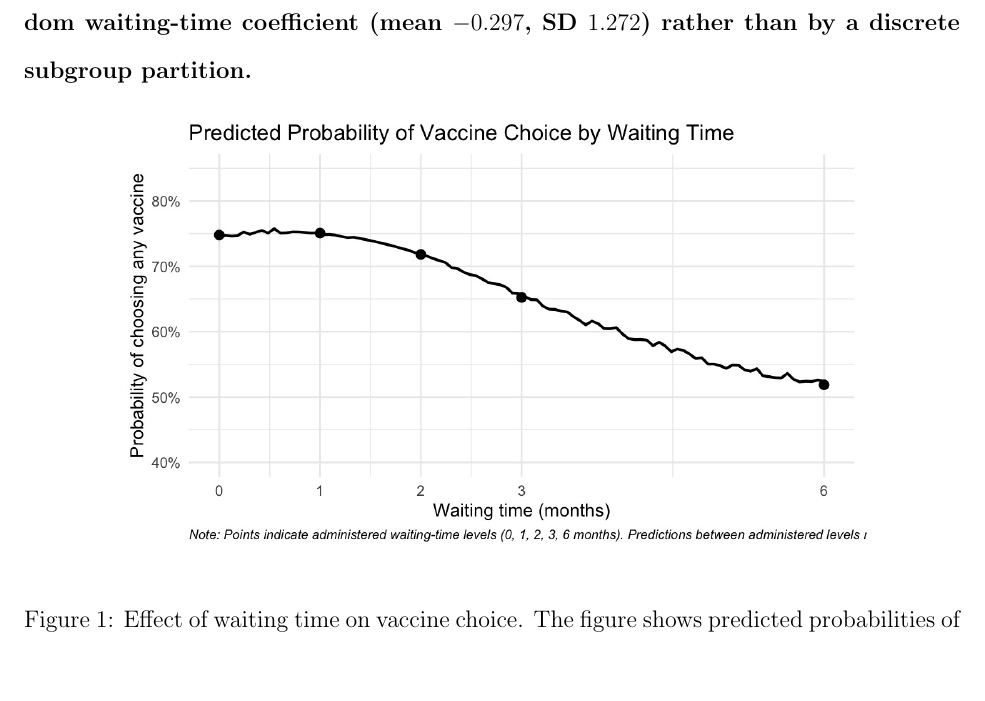
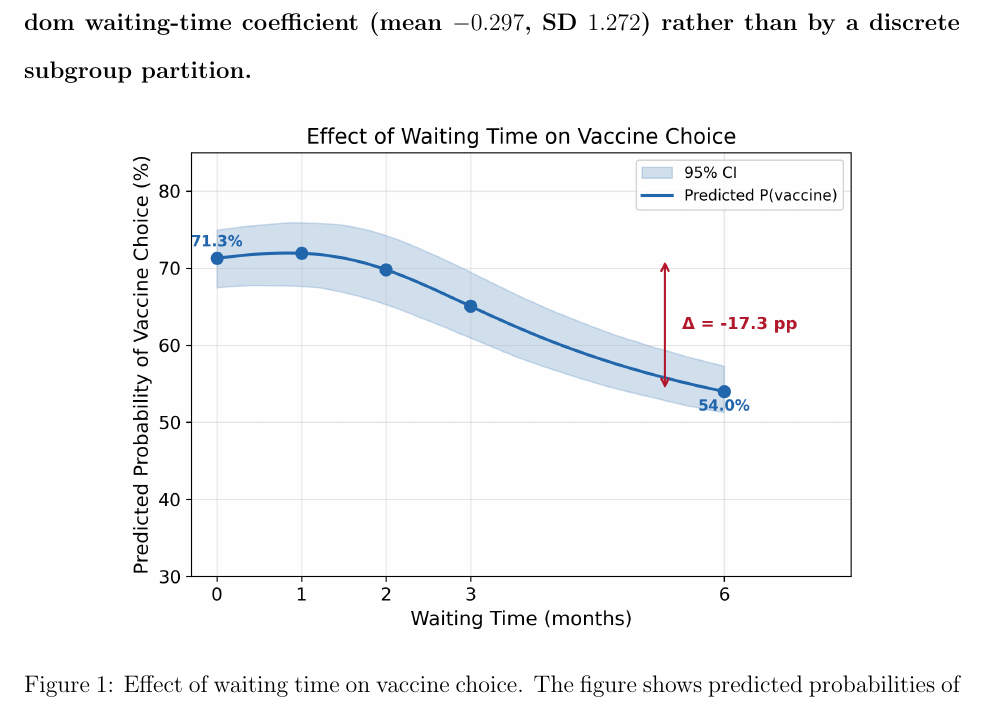
Before and after one commit to yichao2022/DelaySensitivity_VaccineChoice, a LaTeX paper (manuscript/main.tex): part of page 15 of 45, cut so that both start at the same text, the shorter picture padded with empty space. Compiled offline with pdfLaTeX.

Commit message:
fix Figure 1: replace sawtooth jpg with smooth PNG
- New figure: smooth curve, visible 95% CI ribbon, no inner Note
- Endpoints: 71.3% → 54.0% (Δ = -17.3 pp), matching manuscript text
- Generated via parametric bootstrap (2,000 draws) with common random
  numbers to eliminate Monte Carlo noise
- Old sawtooth figure removed; .tex reference updated .jpg → .png

```diff
--- a/manuscript/main.tex
+++ b/manuscript/main.tex
@@ -238,7 +238,7 @@ Waiting time was negatively associated with stated vaccine choice across all mod
 
 \begin{figure}[htbp]
 \centering
-\includegraphics[width=0.8\textwidth]{effect_waiting_time_vaccine_choice.jpg}
+\includegraphics[width=0.8\textwidth]{effect_waiting_time_vaccine_choice.png}
 \caption{Effect of waiting time on vaccine choice. The figure shows predicted probabilities of selecting the vaccine across different waiting times, with other attributes held at their mean levels. Points indicate administered waiting-time levels (0, 1, 2, 3, 6 months); predictions between administered levels reflect the fitted linear waiting-time specification. Shaded areas represent 95\% confidence intervals.}
 \label{fig:waiting_main}
 \end{figure}
```
Also changed, not shown: manuscript/effect_waiting_time_vaccine_choice.jpg (deleted), manuscript/effect_waiting_time_vaccine_choice.png (added).
